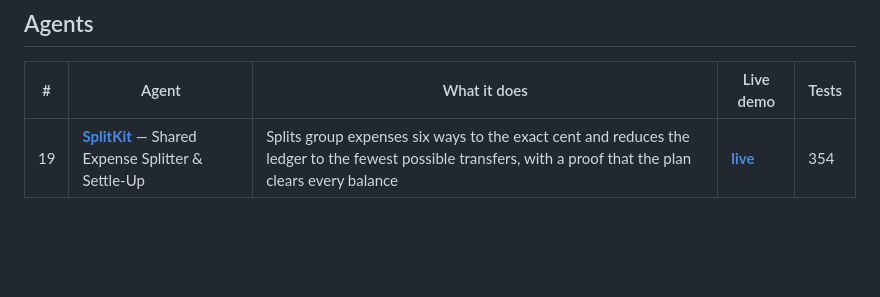
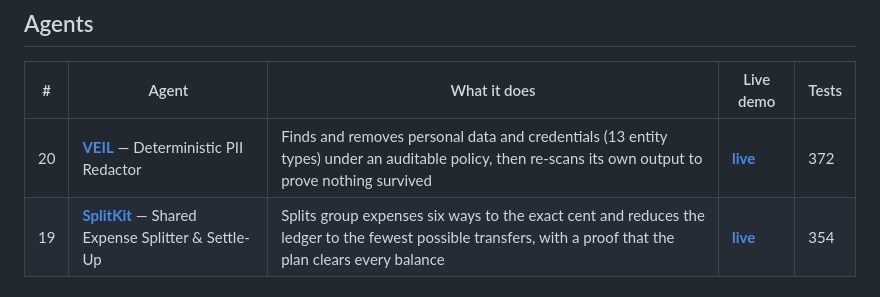
Before and after one commit to Raza077-coder/daily-agents, a Markdown page: README.md, the part around the change. GitHub-like rendering; blank space fills up the shorter version.

Commit message:
docs: list VEIL (pii-redactor-agent) in the collection table
The pii-redactor-agent folder was in the repo but missing from the Agents table
in the root README, so the collection index did not mention it at all — anyone
browsing the repo would not know the agent existed.

Adds it as #20 with its live demo link and verified test count (372, matching the
tree as pushed).

```diff
--- a/README.md
+++ b/README.md
@@ -8,6 +8,7 @@ No API keys, no accounts, no hidden model calls — the logic is in the repo and
 
 | # | Agent | What it does | Live demo | Tests |
 |---|-------|--------------|-----------|-------|
+| 20 | [**VEIL**](pii-redactor-agent) — Deterministic PII Redactor | Finds and removes personal data and credentials (13 entity types) under an auditable policy, then re-scans its own output to prove nothing survived | [**live**](https://raza077-coder.github.io/daily-agents/pii-redactor-agent/web-live/) | 372 |
 | 19 | [**SplitKit**](expense-splitter-agent) — Shared Expense Splitter & Settle-Up | Splits group expenses six ways to the exact cent and reduces the ledger to the fewest possible transfers, with a proof that the plan clears every balance | [**live**](https://raza077-coder.github.io/daily-agents/expense-splitter-agent/web-live/) | 354 |
 
 ## What is in each agent folder
```
